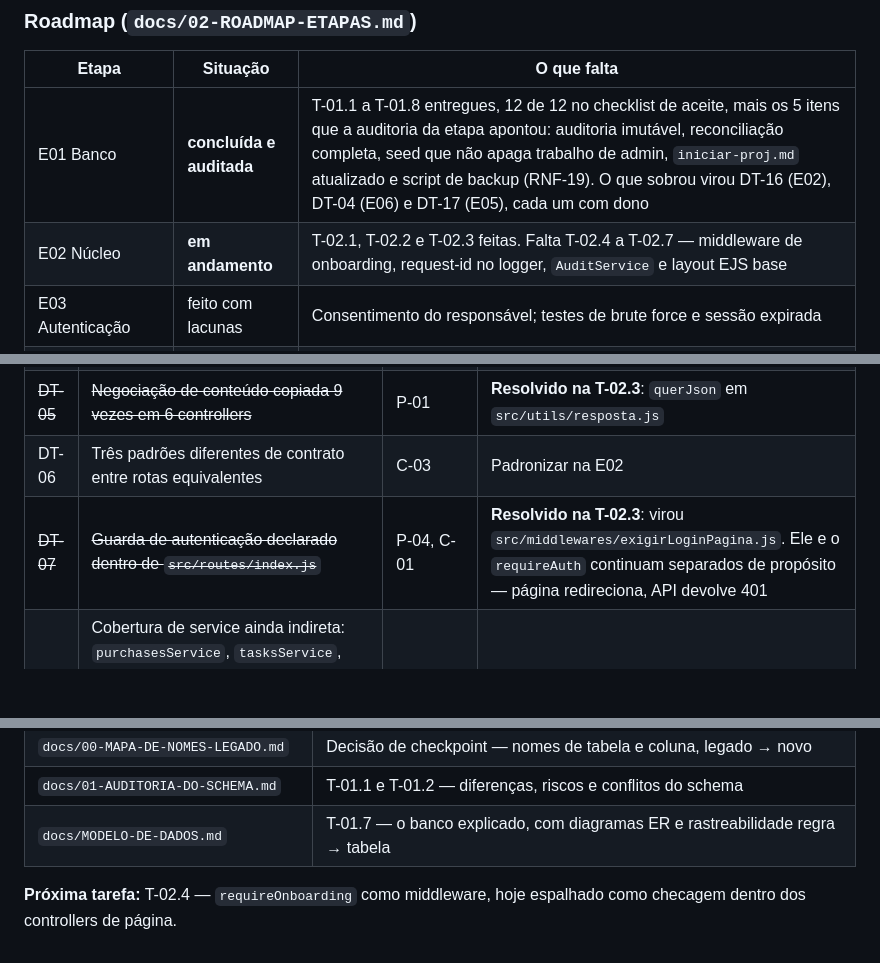
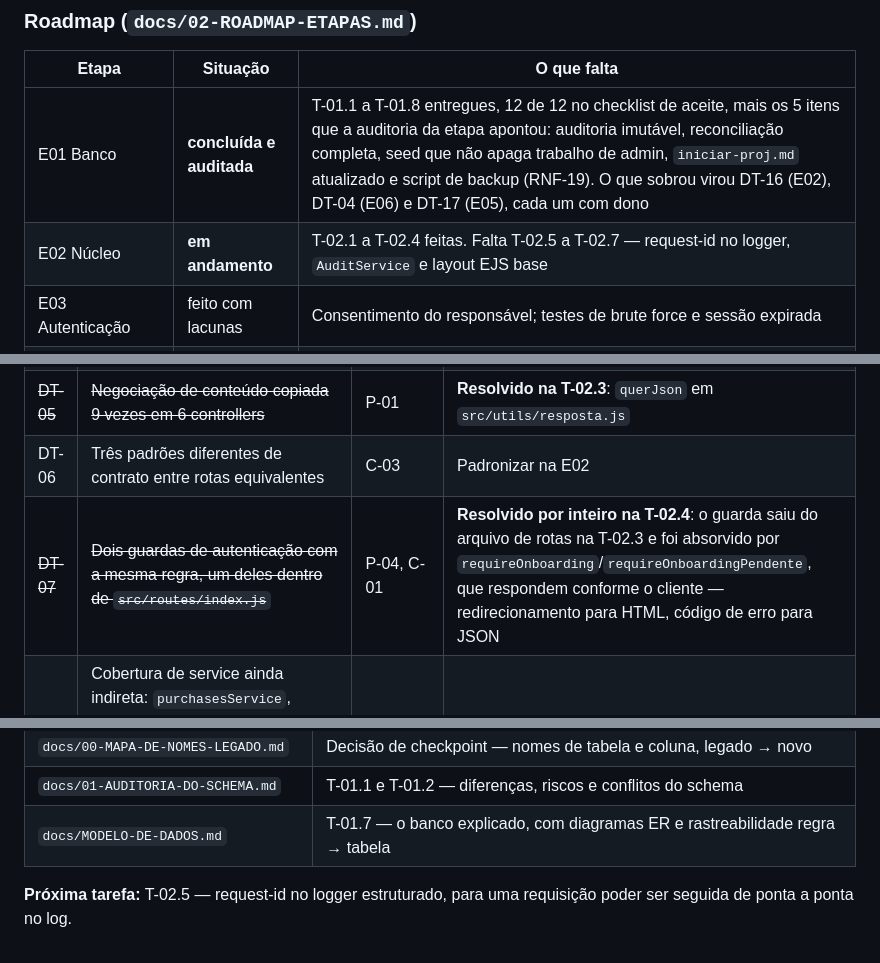
Before and after one commit to Razawaky/Beever, a Markdown page: docs/ESTADO-DO-PROJETO.md, 3 parts joined by grey strips. Drawn GitHub-style; blank space fills up the shorter version.

```diff
--- a/docs/ESTADO-DO-PROJETO.md
+++ b/docs/ESTADO-DO-PROJETO.md
@@ -255,7 +256,7 @@ A T-02.3 devolveu a aplicação ao ar.
 | Etapa | Situação | O que falta |
 |---|---|---|
 | E01 Banco | **concluída e auditada** | T-01.1 a T-01.8 entregues, 12 de 12 no checklist de aceite, mais os 5 itens que a auditoria da etapa apontou: auditoria imutável, reconciliação completa, seed que não apaga trabalho de admin, `iniciar-proj.md` atualizado e script de backup (RNF-19). O que sobrou virou DT-16 (E02), DT-04 (E06) e DT-17 (E05), cada um com dono |
-| E02 Núcleo | **em andamento** | T-02.1, T-02.2 e T-02.3 feitas. Falta T-02.4 a T-02.7 — middleware de onboarding, request-id no logger, `AuditService` e layout EJS base |
+| E02 Núcleo | **em andamento** | T-02.1 a T-02.4 feitas. Falta T-02.5 a T-02.7 — request-id no logger, `AuditService` e layout EJS base |
 | E03 Autenticação | feito com lacunas | Consentimento do responsável; testes de brute force e sessão expirada |
 | E04 Onboarding e metas | parcial | O onboarding agora grava avatar, objetivo, nível inicial e agenda semanal. **`GoalPlannerService` continua não existindo** — tipo, dificuldade e prazo da meta ainda vêm do formulário, sem RN-014/015 |
 | E05 Conteúdo e trilha | do zero | Favo e célula não existem em lugar nenhum |
@@ -284,7 +285,7 @@ Identificadores rastreiam os documentos da E00.
 | ~~DT-04~~ | ~~`XP_POR_NIVEL = 1000` e `PONTOS_POR_TAREFA_CONCLUIDA = 10` em constante~~ | C-03, auditoria da E01 (L-03) | **Resolvido na T-02.3**: a curva de nível é lida de `levels` e a recompensa da tarefa vem de `task_types`. Nenhuma das duas constantes existe mais. Falta ainda o consumo de `reward_configs` pelo motor de recompensas (E06) |
 | ~~DT-05~~ | ~~Negociação de conteúdo copiada 9 vezes em 6 controllers~~ | P-01 | **Resolvido na T-02.3**: `querJson` em `src/utils/resposta.js` |
 | DT-06 | Três padrões diferentes de contrato entre rotas equivalentes | C-03 | Padronizar na E02 |
-| ~~DT-07~~ | ~~Guarda de autenticação declarado dentro de `src/routes/index.js`~~ | P-04, C-01 | **Resolvido na T-02.3**: virou `src/middlewares/exigirLoginPagina.js`. Ele e o `requireAuth` continuam separados de propósito — página redireciona, API devolve 401 |
+| ~~DT-07~~ | ~~Dois guardas de autenticação com a mesma regra, um deles dentro de `src/routes/index.js`~~ | P-04, C-01 | **Resolvido por inteiro na T-02.4**: o guarda saiu do arquivo de rotas na T-02.3 e foi absorvido por `requireOnboarding`/`requireOnboardingPendente`, que respondem conforme o cliente — redirecionamento para HTML, código de erro para JSON |
 | DT-08 | Cobertura de service ainda indireta: `purchasesService`, `tasksService`, `goalsService`, `coinsService`, `pointsService`, `profilesService` e `authService` são exercitados pelo teste de fluxo, mas não têm teste próprio de caso de borda | D-12 | Contraria a seção 8 do `PROMPT-MESTRE`; cobrir junto de cada etapa |
 | DT-09 | Dependência `cors` instalada e nunca importada | M-04 | Remover |
 | DT-10 | Fontes Lilita One e Nunito não são servidas; ambos os papéis caem em `system-ui` | T-00.3, seção 5 | E11 |
@@ -401,4 +402,4 @@ Não reabrir sem motivo novo.
 | `docs/01-AUDITORIA-DO-SCHEMA.md` | T-01.1 e T-01.2 — diferenças, riscos e conflitos do schema |
 | `docs/MODELO-DE-DADOS.md` | T-01.7 — o banco explicado, com diagramas ER e rastreabilidade regra → tabela |
 
-**Próxima tarefa:** T-02.4 — `requireOnboarding` como middleware, hoje espalhado como checagem dentro dos controllers de página.
+**Próxima tarefa:** T-02.5 — request-id no logger estruturado, para uma requisição poder ser seguida de ponta a ponta no log.
```
Also changed, not shown: other parts of docs/ESTADO-DO-PROJETO.md (+11 -10 lines), docs/02-ROADMAP-ETAPAS.md (+2 -2 lines).
